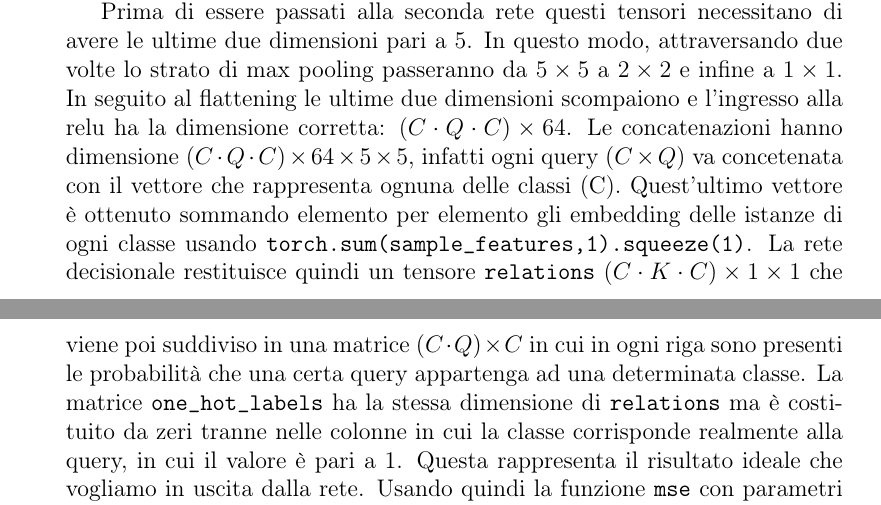
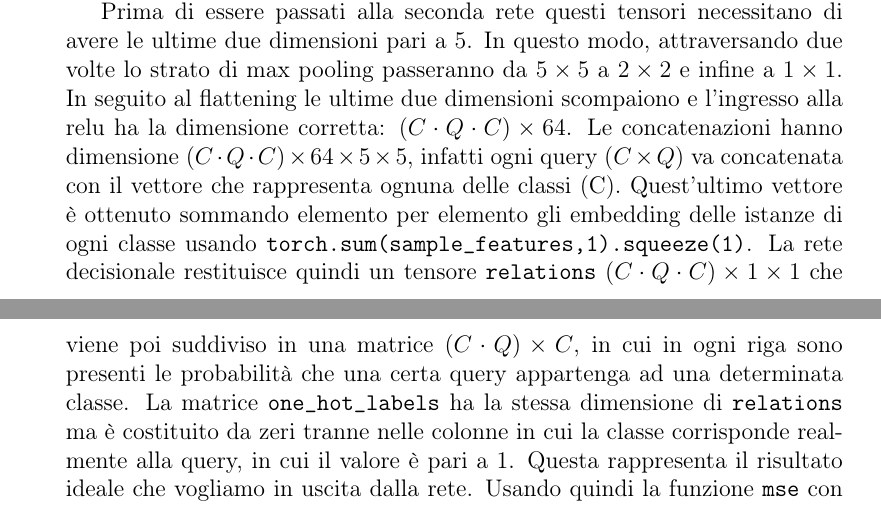
Before and after one commit to MatteoOrlandini/Digital-Adaptive-Circuits-And-Learning-Systems, a LaTeX document (Relazione/Relazione.tex): two parts of pages 47 and 48 of 61, joined at a grey line, cut so that both start at the same text. Compiled offline with pdfLaTeX.

Commit message:
update relazione

```diff
--- a/Relazione/Relazione.tex
+++ b/Relazione/Relazione.tex
@@ -1915,9 +1915,9 @@ Gli embedding del support set hanno ora dimensione $(C\cdot K)\times64 \times 15
 Prima di essere passati alla seconda rete questi tensori necessitano di avere le ultime due dimensioni pari a 5.
 In questo modo, attraversando due volte lo strato di max pooling passeranno da $5 \times 5$ a $2 \times 2$ e infine a $1 \times 1$.
 In seguito al flattening le ultime due dimensioni scompaiono e l'ingresso alla relu ha la dimensione corretta: $(C\cdot Q \cdot C)\times 64$.
-Le concatenazioni hanno dimensione $(C\cdot Q \cdot C)\times 64 \times 5 \times 5$, infatti ogni query ($C \times Q$) va concetenata con il vettore che rappresenta ognuna delle classi (C).
+Le concatenazioni hanno dimensione $(C\cdot Q \cdot C)\times 64 \times 5 \times 5$, infatti ogni query ($C \times Q$) va concatenata con il vettore che rappresenta ognuna delle classi (C).
 Quest'ultimo vettore è ottenuto sommando elemento per elemento gli embedding delle istanze di ogni classe usando \texttt{torch.sum(sample\_features,1).squeeze(1)}.
-La rete decisionale restituisce quindi un tensore \texttt{relations} $(C \cdot K \cdot C) \times 1 \times 1$  che viene poi suddiviso in una matrice $(C \cdot Q) \times C$ in cui in ogni riga sono presenti le probabilità che una certa query appartenga ad una determinata classe.
+La rete decisionale restituisce quindi un tensore \texttt{relations} $(C \cdot Q \cdot C) \times 1 \times 1$  che viene poi suddiviso in una matrice $(C \cdot Q) \times C$, in cui in ogni riga sono presenti le probabilità che una certa query appartenga ad una determinata classe.
 La matrice \texttt{one\_hot\_labels} ha la stessa dimensione di \texttt{relations} ma è costituito da zeri tranne nelle colonne in cui la classe corrisponde realmente alla query, in cui il valore è pari a 1.
 Questa rappresenta il risultato ideale che vogliamo in uscita dalla rete.
 Usando quindi la funzione \texttt{mse} con parametri \texttt{relations} e \texttt{one\_hot\_labels} otteniamo la loss, calcolata come mean square error, che viene utilizzata per aggiornare i parametri delle due reti con \texttt{loss.backward()}.
```
Also changed, not shown: Relazione/Relazione.pdf, 2 other files.
